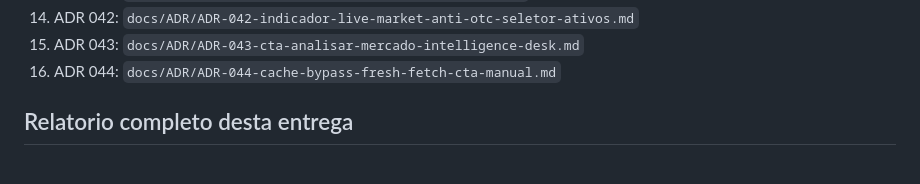
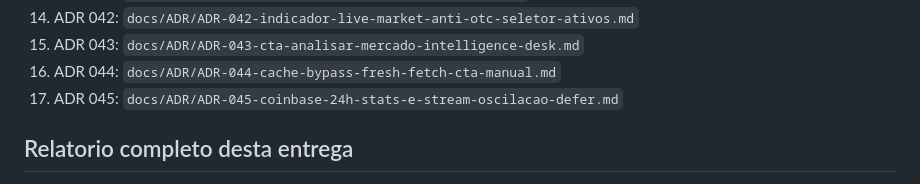
Before and after one commit to ArthurFritz8/BotFinanceiro, a Markdown page: README.md, the part around the change. Rendered like a GitHub page.

Commit message:
docs(adr): ADR-045 coinbase 24h via /stats and stream oscillation defer

```diff
--- a/README.md
+++ b/README.md
@@ -100,6 +100,7 @@ Politica de retencao:
 14. ADR 042: `docs/ADR/ADR-042-indicador-live-market-anti-otc-seletor-ativos.md`
 15. ADR 043: `docs/ADR/ADR-043-cta-analisar-mercado-intelligence-desk.md`
 16. ADR 044: `docs/ADR/ADR-044-cache-bypass-fresh-fetch-cta-manual.md`
+17. ADR 045: `docs/ADR/ADR-045-coinbase-24h-stats-e-stream-oscilacao-defer.md`
 
 ## Relatorio completo desta entrega
 
```
Also changed, not shown: docs/ADR/ADR-045-coinbase-24h-stats-e-stream-oscilacao-defer.md (added, +89 -0 lines).
